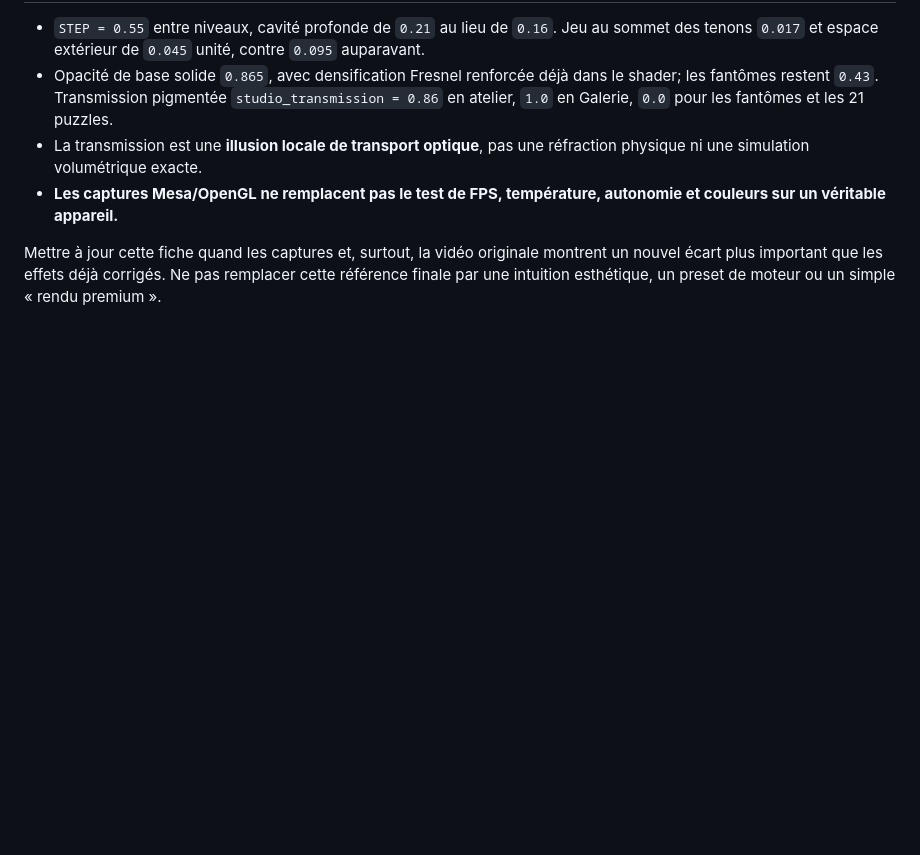
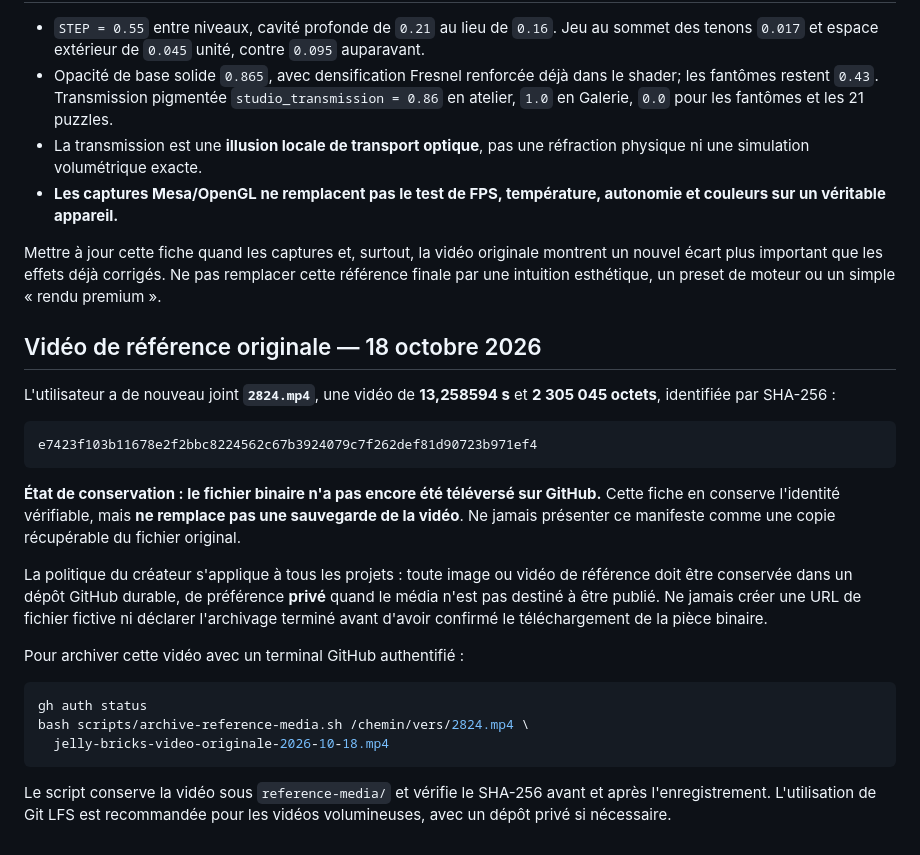
Before and after one commit to dbrckk/Jelly-bricks, a Markdown page: docs/JELLY_VISUAL_REFERENCE.md, the part around the change. Rendered like a GitHub page; blank space fills up the shorter version.

Commit message:
docs(reference): identify the reuploaded canonical video and require actual binary GitHub preservation

````diff
--- a/docs/JELLY_VISUAL_REFERENCE.md
+++ b/docs/JELLY_VISUAL_REFERENCE.md
@@ -72,3 +72,35 @@ Mettre à jour cette fiche quand les captures et, surtout, la vidéo
 originale montrent un nouvel écart plus important que les effets déjà
 corrigés. Ne pas remplacer cette référence finale par une intuition
 esthétique, un preset de moteur ou un simple « rendu premium ».
+
+## Vidéo de référence originale — 18 octobre 2026
+
+L'utilisateur a de nouveau joint **`2824.mp4`**, une vidéo de **13,258594 s**
+et **2 305 045 octets**, identifiée par SHA-256 :
+
+```text
+e7423f103b11678e2f2bbc8224562c67b3924079c7f262def81d90723b971ef4
+```
+
+**État de conservation : le fichier binaire n'a pas encore été téléversé sur
+GitHub.** Cette fiche en conserve l'identité vérifiable, mais **ne remplace
+pas une sauvegarde de la vidéo**. Ne jamais présenter ce manifeste comme
+une copie récupérable du fichier original.
+
+La politique du créateur s'applique à tous les projets : toute image ou
+vidéo de référence doit être conservée dans un dépôt GitHub durable,
+de préférence **privé** quand le média n'est pas destiné à être publié.
+Ne jamais créer une URL de fichier fictive ni déclarer l'archivage terminé
+avant d'avoir confirmé le téléchargement de la pièce binaire.
+
+Pour archiver cette vidéo avec un terminal GitHub authentifié :
+
+```bash
+gh auth status
+bash scripts/archive-reference-media.sh /chemin/vers/2824.mp4 \
+  jelly-bricks-video-originale-2026-10-18.mp4
+```
+
+Le script conserve la vidéo sous `reference-media/` et vérifie le SHA-256
+avant et après l'enregistrement. L'utilisation de Git LFS est recommandée
+pour les vidéos volumineuses, avec un dépôt privé si nécessaire.
````
